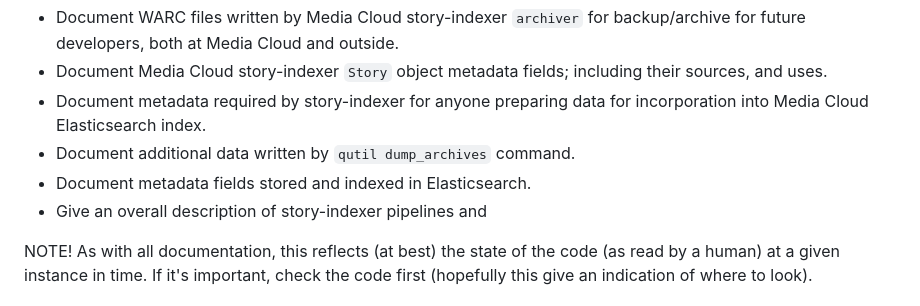
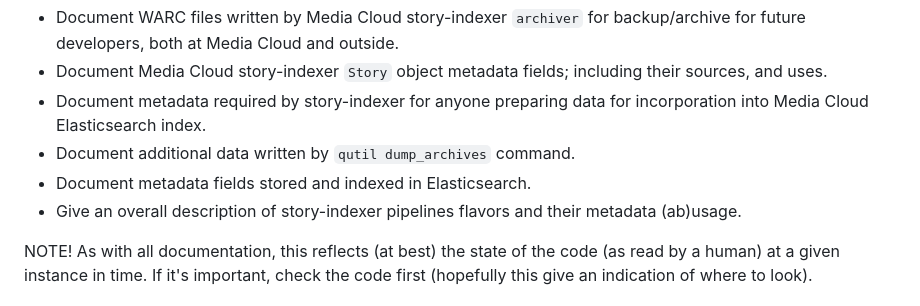
Before and after one commit to mediacloud/story-indexer, a Markdown page: doc/metadata.md, the part around the change. GitHub-like rendering.

Commit message:
finish a sentence in introduction

```diff
--- a/doc/metadata.md
+++ b/doc/metadata.md
@@ -11,7 +11,7 @@ This document was written to cover a number of bases:
 * Document metadata required by story-indexer for anyone preparing data for incorporation into Media Cloud Elasticsearch index.
 * Document additional data written by `qutil dump_archives` command.
 * Document metadata fields stored and indexed in Elasticsearch.
-* Give an overall description of story-indexer pipelines and
+* Give an overall description of story-indexer pipelines flavors and their metadata (ab)usage.
 
 NOTE! As with all documentation, this reflects (at best) the state of
 the code (as read by a human) at a given instance in time.  If it's
```
